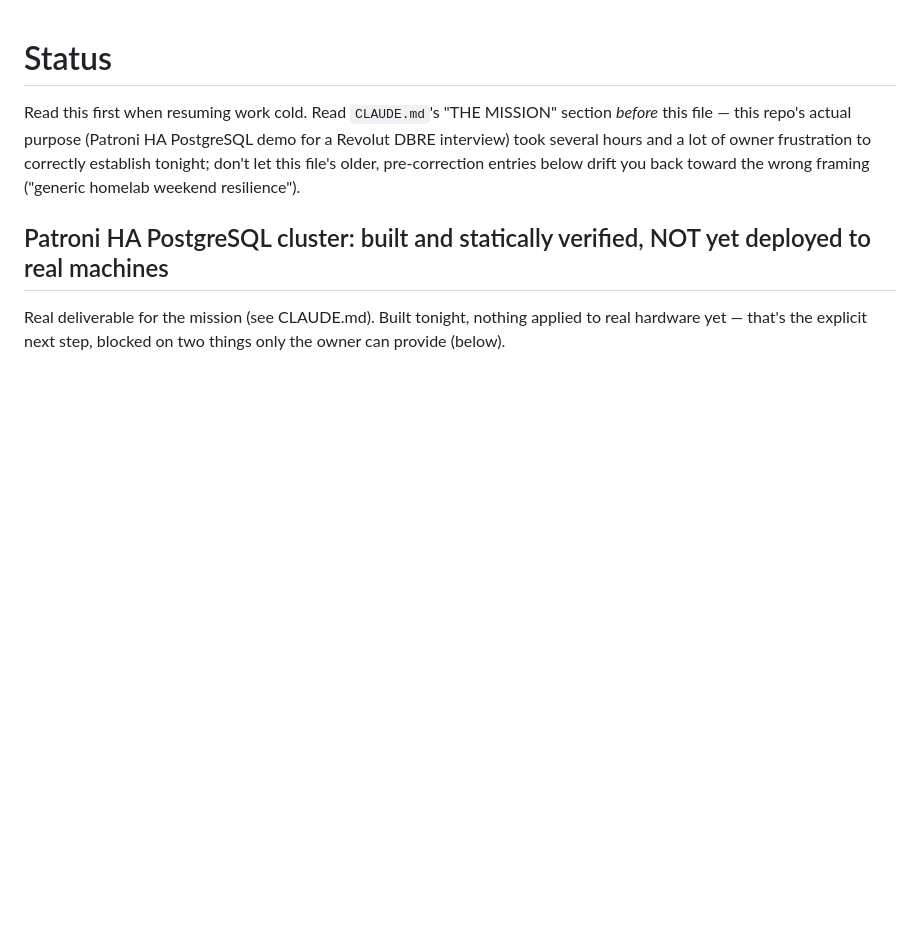
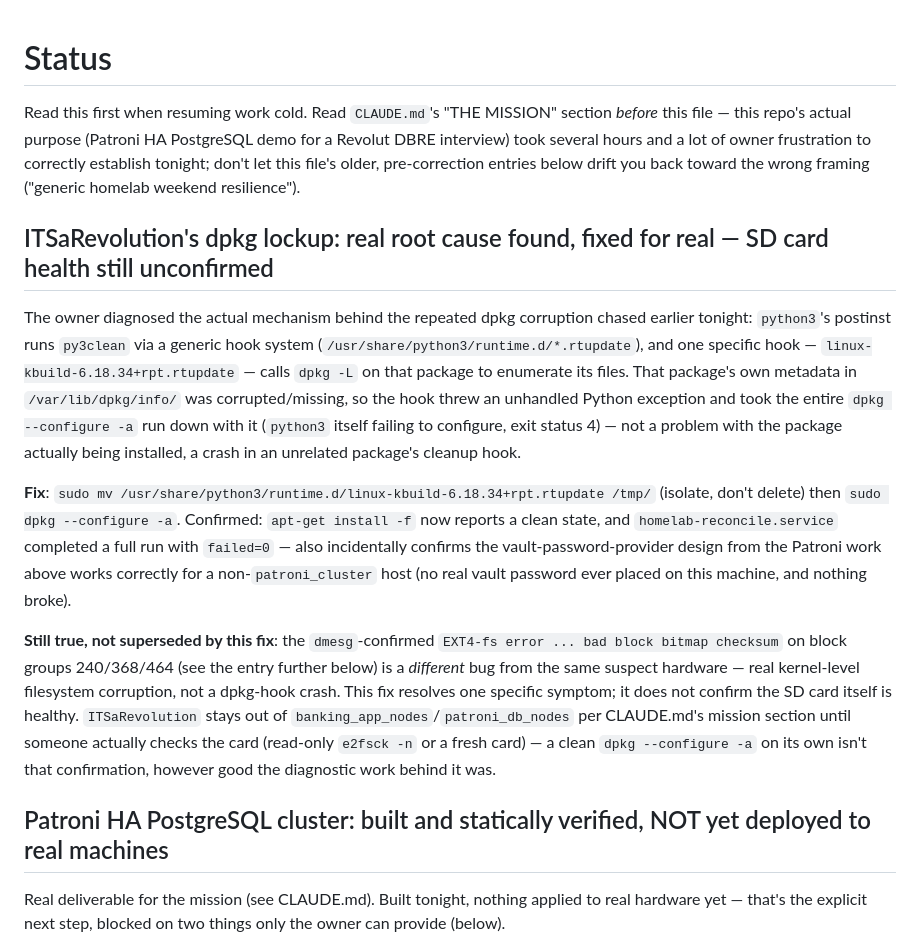
Before and after one commit to SigSegGit/ITSaHomeLab_Banking_Ops, a Markdown page: STATUS.md, the part around the change. Rendered like a GitHub page; blank space fills up the shorter version.

Commit message:
Log the real root cause of ITSaRevolution's dpkg lockup
Owner traced it to python3's postinst py3clean hook crashing on
linux-kbuild-6.18.34+rpt's corrupted dpkg metadata during dpkg
--configure -a, not a problem with the package actually being
installed. Fixed by isolating the offending .rtupdate hook. Noted
this resolves that specific symptom but doesn't confirm the SD card
itself is healthy -- the dmesg-level ext4 block-bitmap corruption
found earlier is a separate, still-open concern.

```diff
--- a/STATUS.md
+++ b/STATUS.md
@@ -6,6 +6,40 @@ MISSION" section *before* this file — this repo's actual purpose
 hours and a lot of owner frustration to correctly establish tonight;
 don't let this file's older, pre-correction entries below drift you
 back toward the wrong framing ("generic homelab weekend resilience").
+
+## ITSaRevolution's dpkg lockup: real root cause found, fixed for real — SD card health still unconfirmed
+
+The owner diagnosed the actual mechanism behind the repeated dpkg
+corruption chased earlier tonight: `python3`'s postinst runs
+`py3clean` via a generic hook system
+(`/usr/share/python3/runtime.d/*.rtupdate`), and one specific hook —
+`linux-kbuild-6.18.34+rpt.rtupdate` — calls `dpkg -L` on that package
+to enumerate its files. That package's own metadata in
+`/var/lib/dpkg/info/` was corrupted/missing, so the hook threw an
+unhandled Python exception and took the entire `dpkg --configure -a`
+run down with it (`python3` itself failing to configure, exit status
+4) — not a problem with the package actually being installed, a
+crash in an unrelated package's cleanup hook.
+
+**Fix**: `sudo mv /usr/share/python3/runtime.d/linux-kbuild-6.18.34+rpt.rtupdate /tmp/`
+(isolate, don't delete) then `sudo dpkg --configure -a`. Confirmed:
+`apt-get install -f` now reports a clean state, and
+`homelab-reconcile.service` completed a full run with `failed=0` —
+also incidentally confirms the vault-password-provider design from
+the Patroni work above works correctly for a non-`patroni_cluster`
+host (no real vault password ever placed on this machine, and nothing
+broke).
+
+**Still true, not superseded by this fix**: the `dmesg`-confirmed
+`EXT4-fs error ... bad block bitmap checksum` on block groups
+240/368/464 (see the entry further below) is a *different* bug from
+the same suspect hardware — real kernel-level filesystem corruption,
+not a dpkg-hook crash. This fix resolves one specific symptom; it does
+not confirm the SD card itself is healthy. `ITSaRevolution` stays out
+of `banking_app_nodes`/`patroni_db_nodes` per CLAUDE.md's mission
+section until someone actually checks the card (read-only `e2fsck -n`
+or a fresh card) — a clean `dpkg --configure -a` on its own isn't that
+confirmation, however good the diagnostic work behind it was.
 
 ## Patroni HA PostgreSQL cluster: built and statically verified, NOT yet deployed to real machines
 
```
